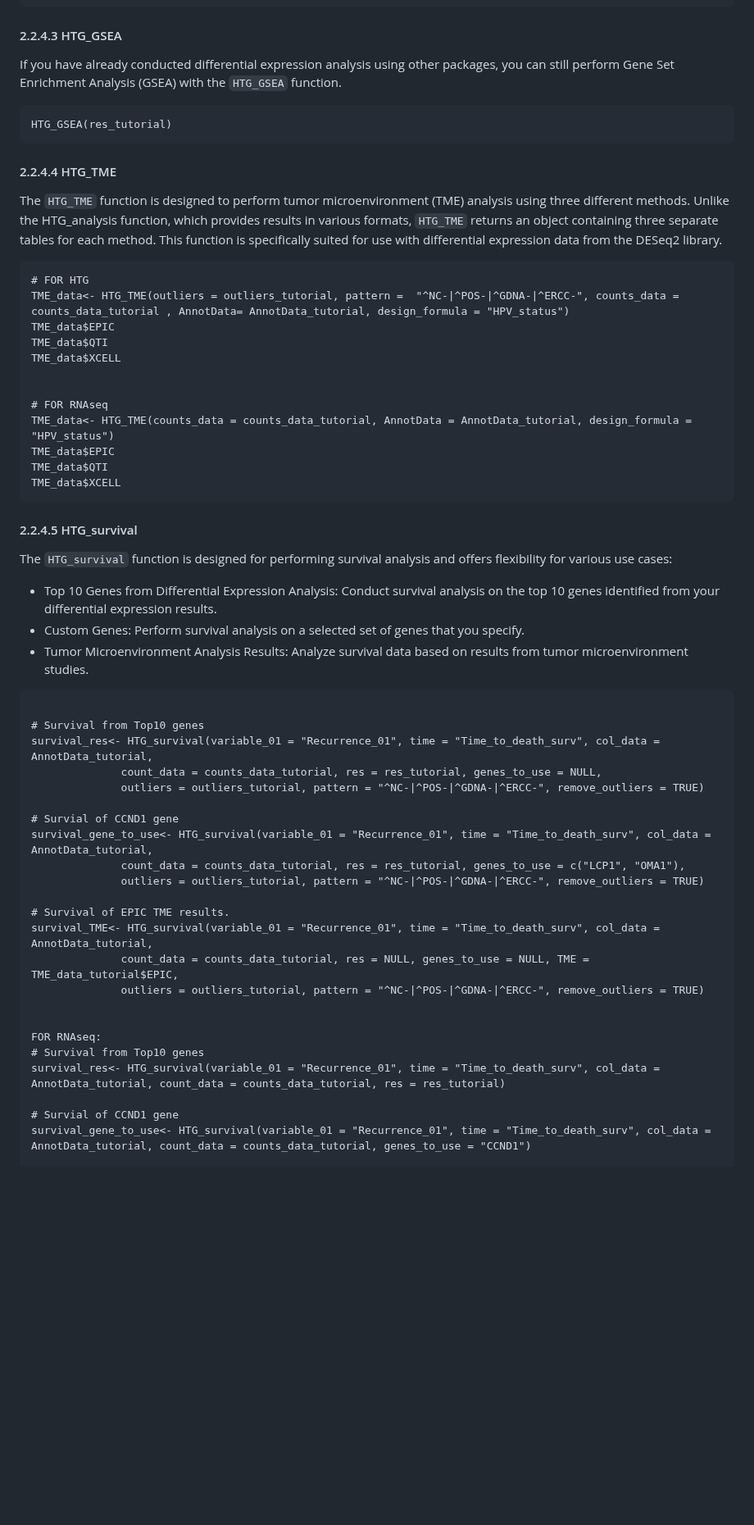
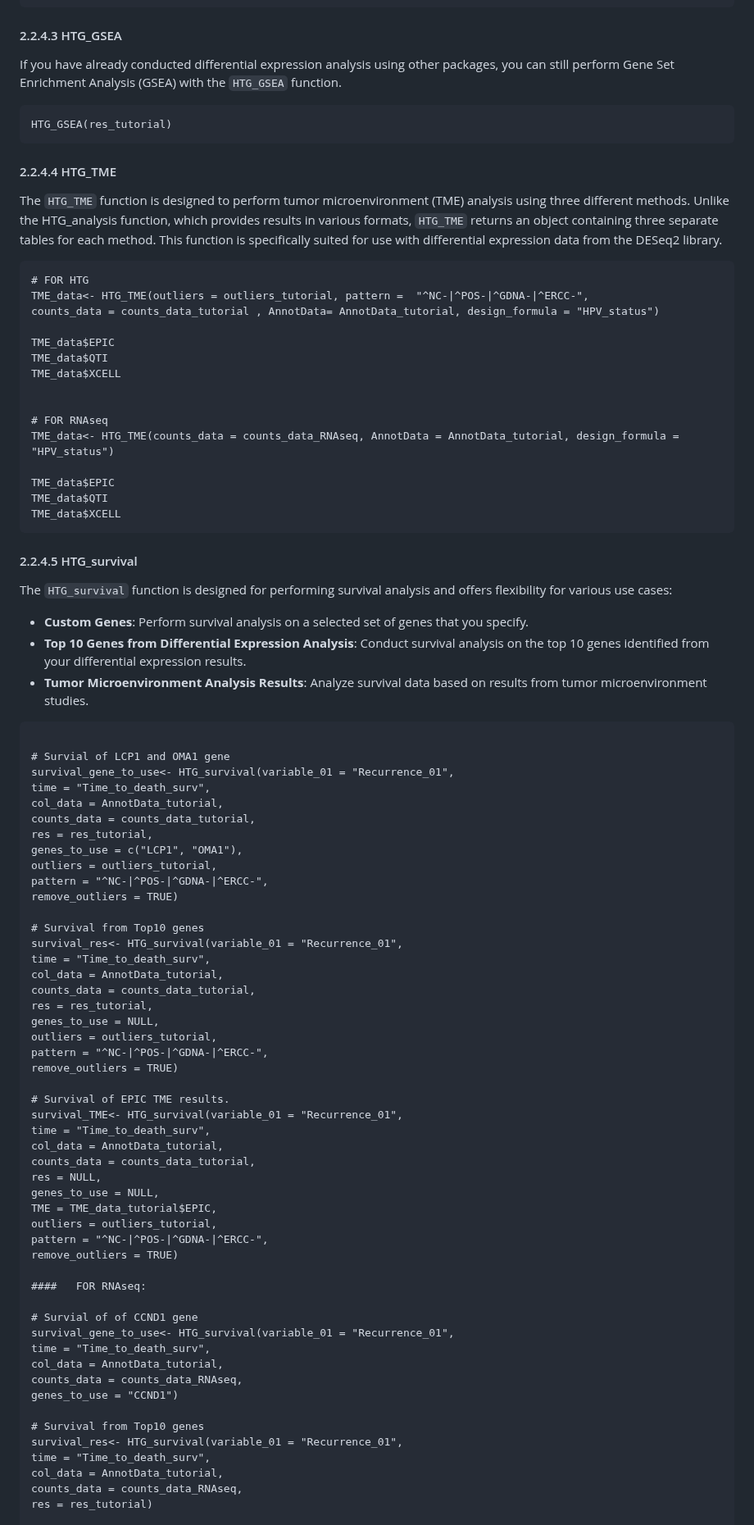
Before and after one commit to ISGLOBAL-Rakislova-Lab/HTGAnalyzer, a Markdown page: README.md, the part around one of its changes. Shown at 82% size. GitHub-like rendering; blank space fills up the shorter version.

````diff
--- a/README.md
+++ b/README.md
@@ -333,63 +349,90 @@ results <- HTG_DEA(
 )
 ```
 #### 2.2.4.3 HTG_GSEA
-
 If you have already conducted differential expression analysis using other packages, you can still perform Gene Set Enrichment Analysis (GSEA) with the `HTG_GSEA` function.
 
 ```{r}
 HTG_GSEA(res_tutorial)
 ```
 #### 2.2.4.4 HTG_TME
-
 The `HTG_TME` function is designed to perform tumor microenvironment (TME) analysis using three different methods. Unlike the HTG_analysis function, which provides results in various formats, `HTG_TME` returns an object containing three separate tables for each method. This function is specifically suited for use with differential expression data from the DESeq2 library.
 
 ```{r}
 # FOR HTG
-TME_data<- HTG_TME(outliers = outliers_tutorial, pattern =  "^NC-|^POS-|^GDNA-|^ERCC-", counts_data = counts_data_tutorial , AnnotData= AnnotData_tutorial, design_formula = "HPV_status")
+TME_data<- HTG_TME(outliers = outliers_tutorial, pattern =  "^NC-|^POS-|^GDNA-|^ERCC-",
+counts_data = counts_data_tutorial , AnnotData= AnnotData_tutorial, design_formula = "HPV_status")
+
 TME_data$EPIC
 TME_data$QTI
 TME_data$XCELL
 
 
 # FOR RNAseq
-TME_data<- HTG_TME(counts_data = counts_data_tutorial, AnnotData = AnnotData_tutorial, design_formula = "HPV_status")
+TME_data<- HTG_TME(counts_data = counts_data_RNAseq, AnnotData = AnnotData_tutorial, design_formula = "HPV_status")
+
 TME_data$EPIC
 TME_data$QTI
 TME_data$XCELL
 ```
 
 #### 2.2.4.5 HTG_survival
-
 The `HTG_survival` function is designed for performing survival analysis and offers flexibility for various use cases:
 
-* Top 10 Genes from Differential Expression Analysis: Conduct survival analysis on the top 10 genes identified from your differential expression results.
-* Custom Genes: Perform survival analysis on a selected set of genes that you specify.
-* Tumor Microenvironment Analysis Results: Analyze survival data based on results from tumor microenvironment studies.
+* **Custom Genes**: Perform survival analysis on a selected set of genes that you specify.
+* **Top 10 Genes from Differential Expression Analysis**: Conduct survival analysis on the top 10 genes identified from your differential expression results.
+* **Tumor Microenvironment Analysis Results**: Analyze survival data based on results from tumor microenvironment studies.
 
 
 ```{r}
 
+# Survial of LCP1 and OMA1 gene
+survival_gene_to_use<- HTG_survival(variable_01 = "Recurrence_01",
+time = "Time_to_death_surv",
+col_data = AnnotData_tutorial,
+counts_data = counts_data_tutorial,
+res = res_tutorial,
+genes_to_use = c("LCP1", "OMA1"),
+outliers = outliers_tutorial,
+pattern = "^NC-|^POS-|^GDNA-|^ERCC-",
+remove_outliers = TRUE)
+
 # Survival from Top10 genes
-survival_res<- HTG_survival(variable_01 = "Recurrence_01", time = "Time_to_death_surv", col_data = AnnotData_tutorial,
-              count_data = counts_data_tutorial, res = res_tutorial, genes_to_use = NULL,
-              outliers = outliers_tutorial, pattern = "^NC-|^POS-|^GDNA-|^ERCC-", remove_outliers = TRUE)
-
-# Survial of CCND1 gene
-survival_gene_to_use<- HTG_survival(variable_01 = "Recurrence_01", time = "Time_to_death_surv", col_data = AnnotData_tutorial,
-              count_data = counts_data_tutorial, res = res_tutorial, genes_to_use = c("LCP1", "OMA1"),
-              outliers = outliers_tutorial, pattern = "^NC-|^POS-|^GDNA-|^ERCC-", remove_outliers = TRUE)
+survival_res<- HTG_survival(variable_01 = "Recurrence_01",
+time = "Time_to_death_surv",
+col_data = AnnotData_tutorial,
+counts_data = counts_data_tutorial,
+res = res_tutorial,
+genes_to_use = NULL,
+outliers = outliers_tutorial,
+pattern = "^NC-|^POS-|^GDNA-|^ERCC-",
+remove_outliers = TRUE)
 
 # Survival of EPIC TME results.
-survival_TME<- HTG_survival(variable_01 = "Recurrence_01", time = "Time_to_death_surv", col_data = AnnotData_tutorial,
-              count_data = counts_data_tutorial, res = NULL, genes_to_use = NULL, TME = TME_data_tutorial$EPIC,
-              outliers = outliers_tutorial, pattern = "^NC-|^POS-|^GDNA-|^ERCC-", remove_outliers = TRUE)
+survival_TME<- HTG_survival(variable_01 = "Recurrence_01",
+time = "Time_to_death_surv",
+col_data = AnnotData_tutorial,
+counts_data = counts_data_tutorial,
+res = NULL,
+genes_to_use = NULL,
+TME = TME_data_tutorial$EPIC,
+outliers = outliers_tutorial,
+pattern = "^NC-|^POS-|^GDNA-|^ERCC-",
+remove_outliers = TRUE)
 
+####   FOR RNAseq:
 
-FOR RNAseq:
+# Survial of of CCND1 gene
+survival_gene_to_use<- HTG_survival(variable_01 = "Recurrence_01",
+time = "Time_to_death_surv",
+col_data = AnnotData_tutorial,
+counts_data = counts_data_RNAseq,
+genes_to_use = "CCND1")
+
 # Survival from Top10 genes
-survival_res<- HTG_survival(variable_01 = "Recurrence_01", time = "Time_to_death_surv", col_data = AnnotData_tutorial, count_data = counts_data_tutorial, res = res_tutorial)
-
-# Survial of CCND1 gene
-survival_gene_to_use<- HTG_survival(variable_01 = "Recurrence_01", time = "Time_to_death_surv", col_data = AnnotData_tutorial, count_data = counts_data_tutorial, genes_to_use = "CCND1")
+survival_res<- HTG_survival(variable_01 = "Recurrence_01",
+time = "Time_to_death_surv",
+col_data = AnnotData_tutorial,
+counts_data = counts_data_RNAseq,
+res = res_tutorial)
 
 # Survival of EPIC TME results.
````
Also changed, not shown: other parts of README.md (+157 -128 lines).
